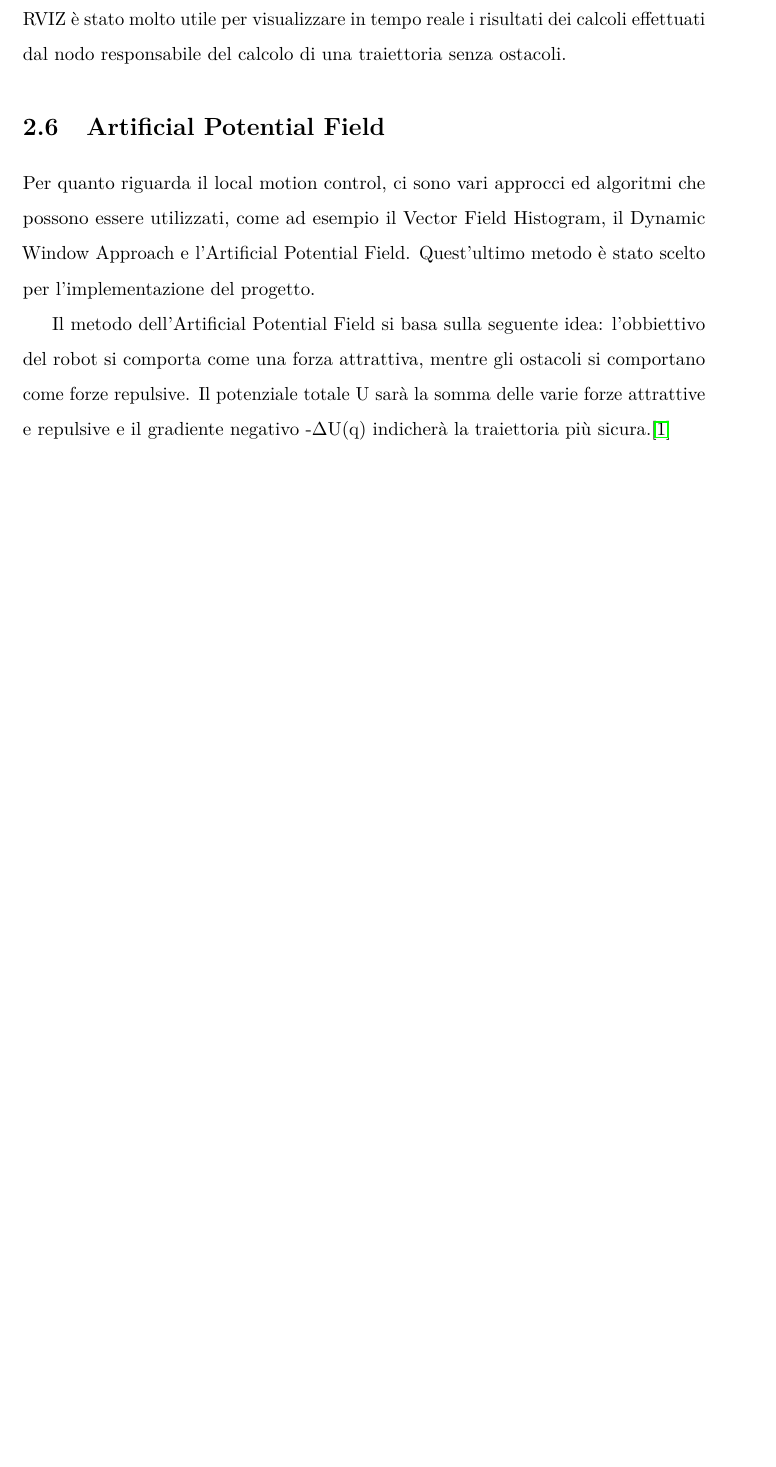
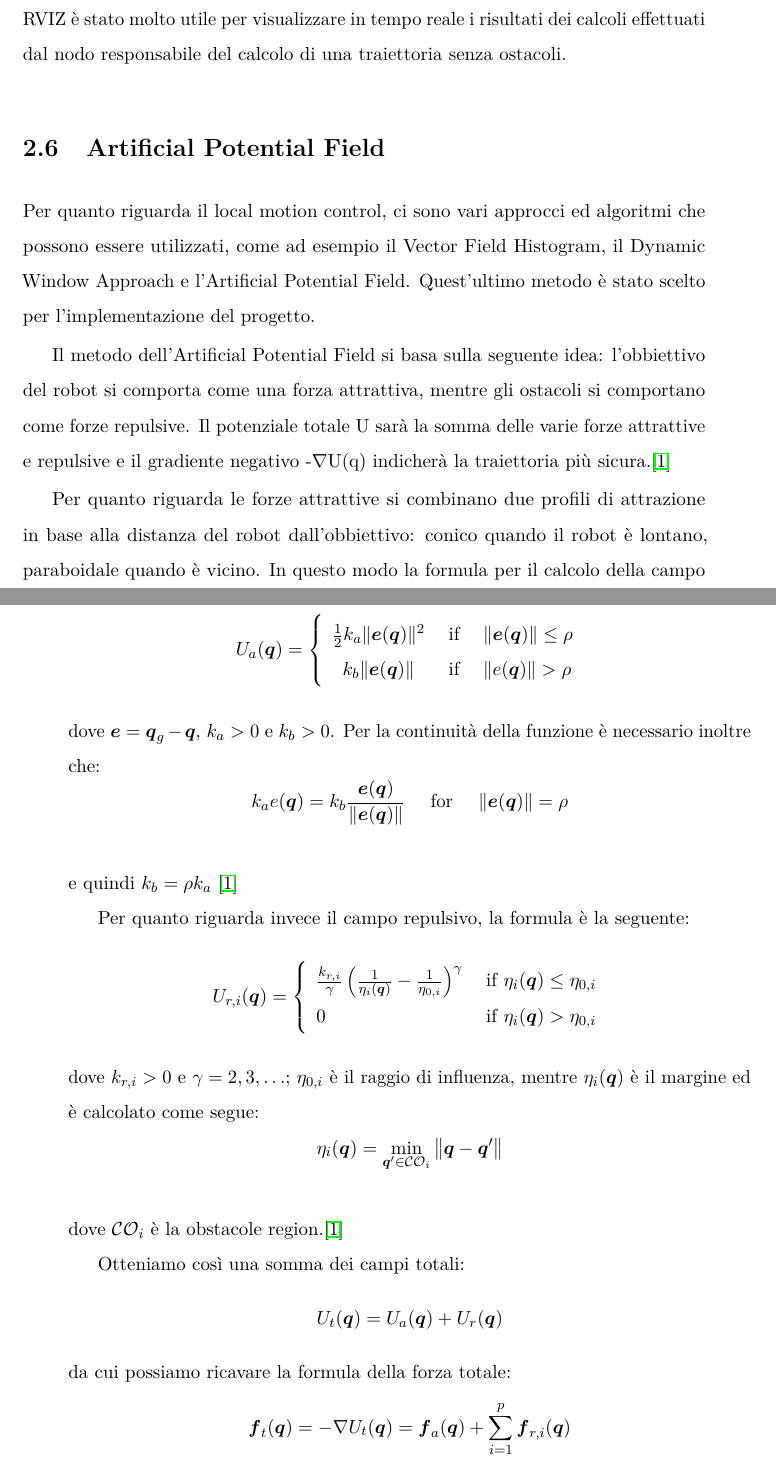
Before and after one commit to AlbDav/labiagi, a LaTeX thesis (tesi/tesi.tex): part of page 11 of 15 before the commit and two parts of pages 11 and 12 of 15 after it, the two joined at a grey line, cut so that both start at the same text, the shorter picture padded with empty space. The pictures show the PDF file tesi/tesi.pdf that the author committed with the source.

Commit message:
added some formulas on chapter 3

```diff
--- a/tesi/tesi.tex
+++ b/tesi/tesi.tex
@@ -97,7 +97,51 @@ Per quanto riguarda il local motion control, ci sono vari approcci ed algoritmi
 Quest'ultimo metodo è stato scelto per l'implementazione del progetto.
 
 Il metodo dell'Artificial Potential Field si basa sulla seguente idea: l'obbiettivo del robot si comporta come una forza attrattiva, mentre gli ostacoli si comportano come forze repulsive.
-Il potenziale totale U sarà la somma delle varie forze attrattive e repulsive e il gradiente negativo -$\Delta$U(q) indicherà la traiettoria più sicura.\cite{fonte1}
+Il potenziale totale U sarà la somma delle varie forze attrattive e repulsive e il gradiente negativo -$\nabla$U(q) indicherà la traiettoria più sicura.\cite{fonte1}
+
+Per quanto riguarda le forze attrattive si combinano due profili di attrazione in base alla distanza del robot dall'obbiettivo: conico quando il robot è lontano, paraboidale quando è vicino.
+In questo modo la formula per il calcolo della campo attrattivo diventa:
+\newline
+$$
+U_{a}(\boldsymbol{q})=\left\{\begin{array}{cll}
+\frac{1}{2} k_{a}\|\boldsymbol{e}(\boldsymbol{q})\|^{2} & \text { if } & \|\boldsymbol{e}(\boldsymbol{q})\| \leq \rho \\
+k_{b}\|\boldsymbol{e}(\boldsymbol{q})\| & \text { if } & \|e(\boldsymbol{q})\|>\rho
+\end{array}\right.
+$$
+\newline
+dove $\boldsymbol{e}=\boldsymbol{q}_{g}-\boldsymbol{q}$, $k_{a}>0$ e $k_{b}>0$.
+Per la continuità della funzione è necessario inoltre che:
+$$
+k_{a} e(\boldsymbol{q})=k_{b} \frac{\boldsymbol{e}(\boldsymbol{q})}{\|\boldsymbol{e}(\boldsymbol{q})\|} \quad \text { for } \quad\|\boldsymbol{e}(\boldsymbol{q})\|=\rho
+$$
+\newline
+e quindi $k_{b}=\rho k_{a}$
+\cite{fonte1}
+
+Per quanto riguarda invece il campo repulsivo, la formula è la seguente:
+\newline
+$$
+U_{r, i}(\boldsymbol{q})=\left\{\begin{array}{ll}
+\frac{k_{r, i}}{\gamma}\left(\frac{1}{\eta_{i}(\boldsymbol{q})}-\frac{1}{\eta_{0, i}}\right)^{\gamma} & \text { if } \eta_{i}(\boldsymbol{q}) \leq \eta_{0, i} \\
+0 & \text { if } \eta_{i}(\boldsymbol{q})>\eta_{0, i}
+\end{array}\right.
+$$
+\newline
+dove $k_{r, i}>0$ e $\gamma=2,3, \ldots$; $\eta_{0, i}$ è il raggio di influenza, mentre $\eta_{i}(\boldsymbol{q})$ è il margine ed è calcolato come segue:
+$$
+\eta_{i}(\boldsymbol{q})=\min _{\boldsymbol{q}^{\prime} \in \mathcal{C O}_{i}}\left\|\boldsymbol{q}-\boldsymbol{q}^{\prime}\right\|
+$$
+\newline
+dove $\mathcal{C O}_{i}$ è la obstacole region.\cite{fonte1}
+
+Otteniamo così una somma dei campi totali:
+$$
+U_{t}(\boldsymbol{q})=U_{a}(\boldsymbol{q})+U_{r}(\boldsymbol{q})
+$$
+da cui possiamo ricavare la formula della forza totale:
+$$
+\boldsymbol{f}_{t}(\boldsymbol{q})=-\nabla U_{t}(\boldsymbol{q})=\boldsymbol{f}_{a}(\boldsymbol{q})+\sum_{i=1}^{p} \boldsymbol{f}_{r, i}(\boldsymbol{q})
+$$
 
 \chapter{Descrizione del progetto}
 \section{Obbiettivo}
```
Also changed, not shown: tesi/tesi.pdf, 5 other files.
